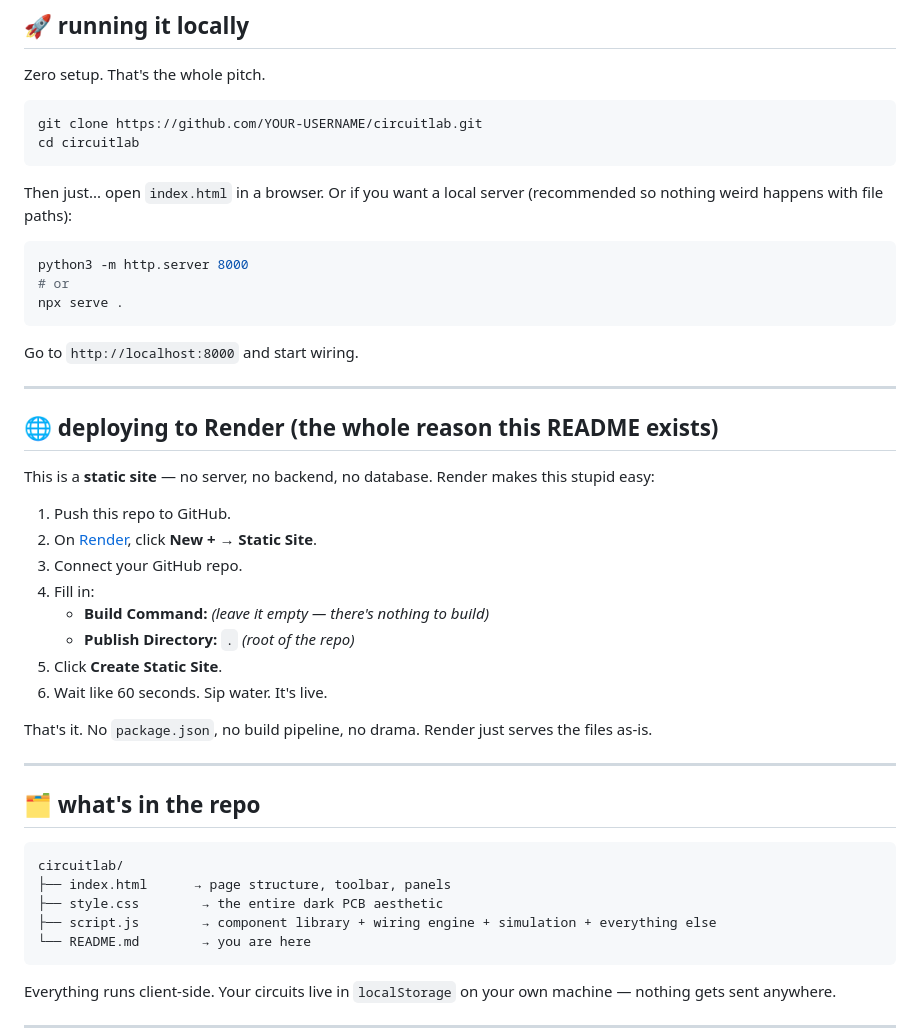
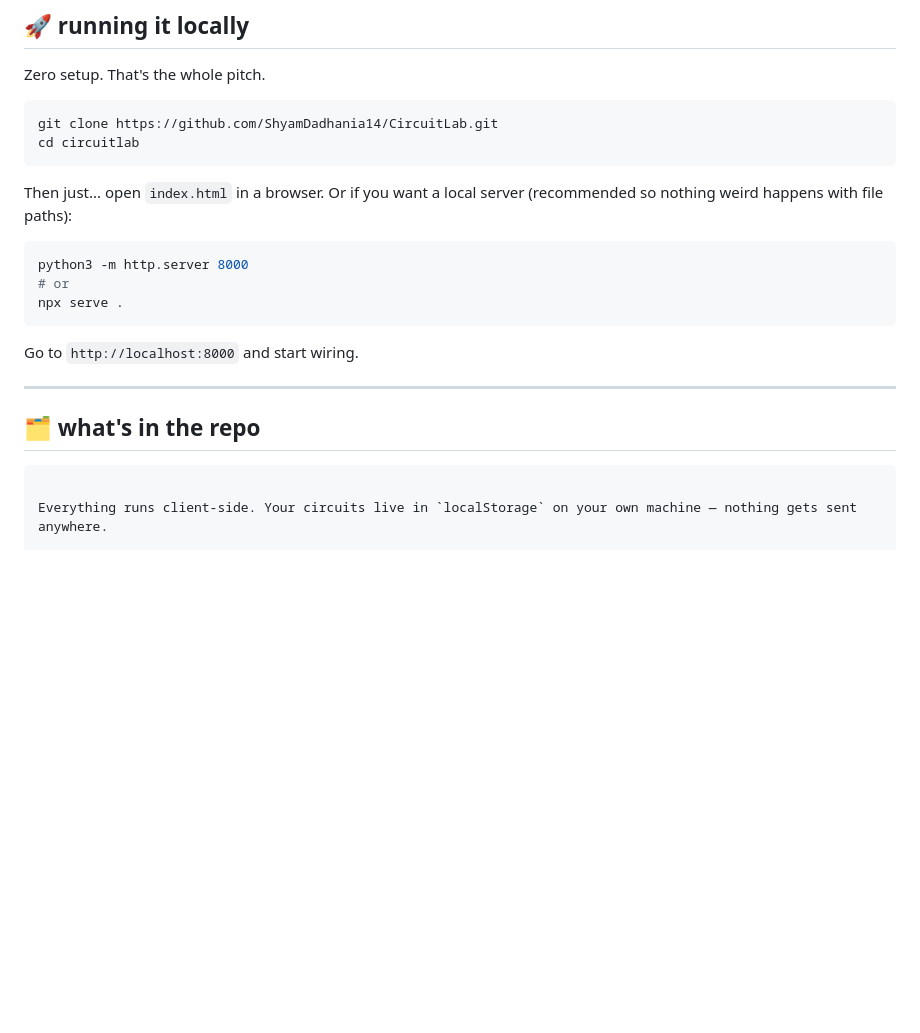
Before and after one commit to ShyamDadhania14/CircuitLab, a Markdown page: README.md, the part around one of its changes. GitHub-like rendering; blank space fills up the shorter version.

````diff
--- a/README.md
+++ b/README.md
@@ -44,7 +44,7 @@ Built with plain HTML/CSS/JS. No frameworks, no build step, no `node_modules` bl
 Zero setup. That's the whole pitch.
 
 ```bash
-git clone https://github.com/YOUR-USERNAME/circuitlab.git
+git clone https://github.com/ShyamDadhania14/CircuitLab.git
 cd circuitlab
 ```
 
@@ -60,31 +60,8 @@ Go to `http://localhost:8000` and start wiring.
 
 ---
 
-## 🌐 deploying to Render (the whole reason this README exists)
-
-This is a **static site** — no server, no backend, no database. Render makes this stupid easy:
-
-1. Push this repo to GitHub.
-2. On [Render](https://dashboard.render.com), click **New +** → **Static Site**.
-3. Connect your GitHub repo.
-4. Fill in:
-   - **Build Command:** *(leave it empty — there's nothing to build)*
-   - **Publish Directory:** `.` *(root of the repo)*
-5. Click **Create Static Site**.
-6. Wait like 60 seconds. Sip water. It's live.
-
-That's it. No `package.json`, no build pipeline, no drama. Render just serves the files as-is.
-
----
-
 ## 🗂️ what's in the repo
 
-```
-circuitlab/
-├── index.html      → page structure, toolbar, panels
-├── style.css        → the entire dark PCB aesthetic
-├── script.js        → component library + wiring engine + simulation + everything else
-└── README.md        → you are here
 ```
 
 Everything runs client-side. Your circuits live in `localStorage` on your own machine — nothing gets sent anywhere.
````
Also changed, not shown: other parts of README.md (+1 -1 lines).
